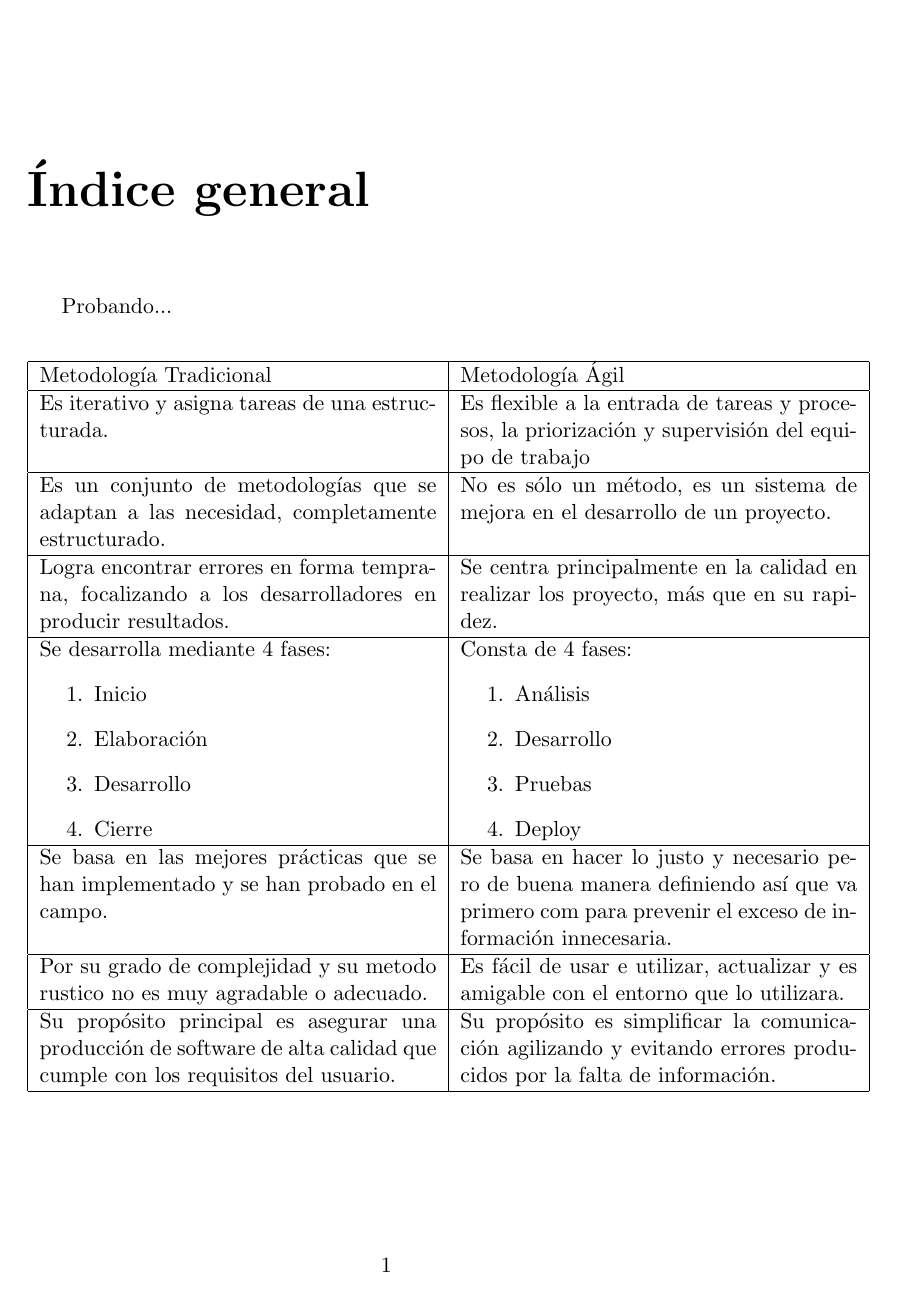
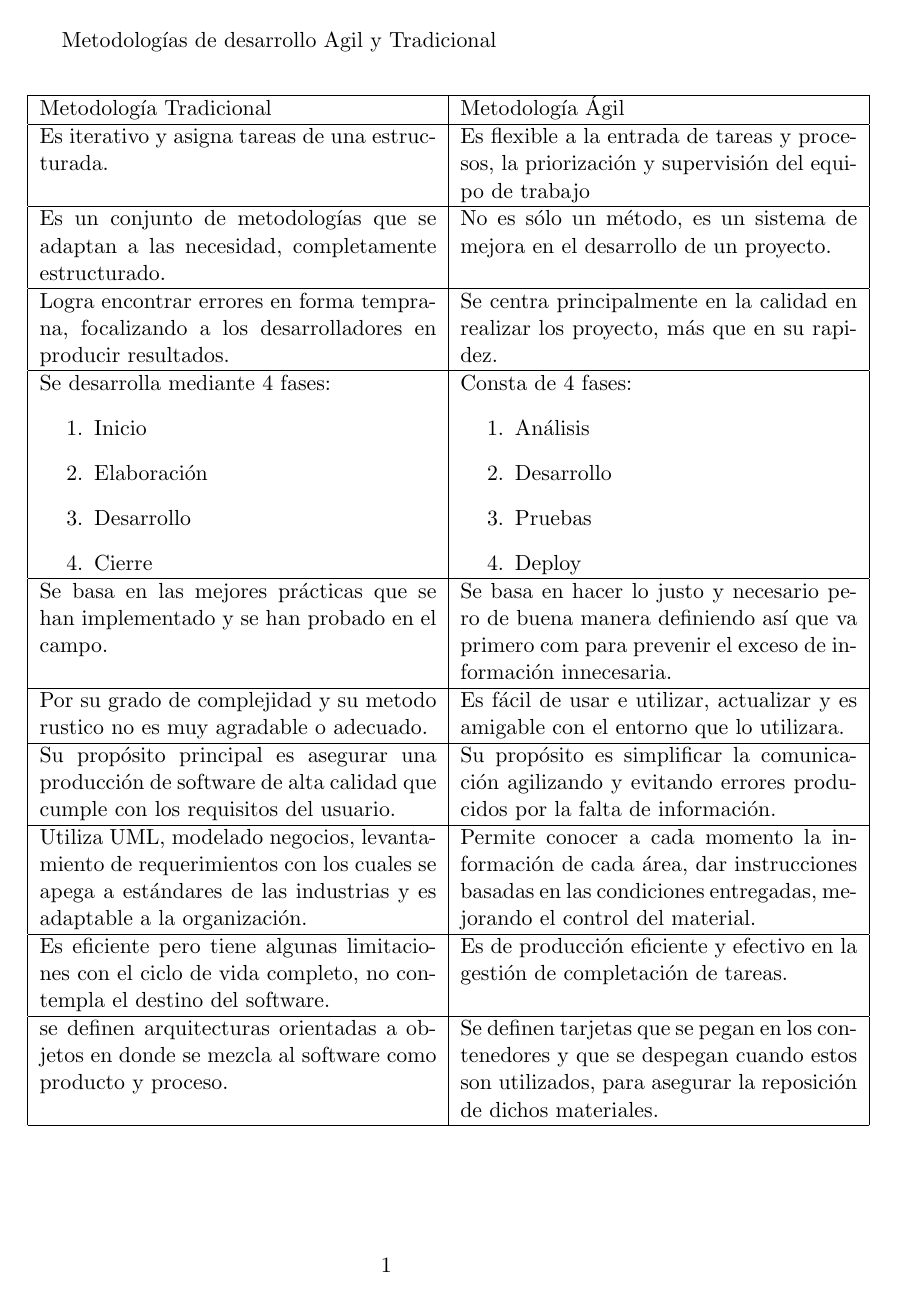
Before and after one commit to RatasRecursivas/tarea1_ayudantia_sw, a LaTeX document (Metodologia.tex): page 2 of 2. Compiled offline with pdfLaTeX.

Commit message:
mas comparaciones para la tabla

```diff
--- a/Metodologia.tex
+++ b/Metodologia.tex
@@ -35,9 +35,9 @@
         Sebastián Rocha\\
         Natalia Tarifeño}
 \maketitle
+
 %-----------------------------------------------------------
-\tableofcontents
-Probando...
+\title {Metodologías de desarrollo Agil y Tradicional}
 \begin{center}
     \begin{tabular}{ | p{7cm} | p{7cm} |}
     \hline
@@ -62,6 +62,9 @@ Probando...
     Por su grado de complejidad y su metodo rustico no es muy agradable o adecuado. & Es fácil de usar e utilizar, actualizar y es amigable con el entorno que lo utilizara. \\ \hline
     Su propósito principal es asegurar una producción de software de alta calidad que cumple con los requisitos del usuario. & Su propósito es simplificar la comunicación agilizando y evitando errores producidos por la falta de información. \\
     \hline
+    Utiliza UML, modelado negocios, levantamiento de requerimientos con los cuales se apega a estándares de las industrias y es adaptable a la organización. & Permite conocer a cada momento la información de cada área, dar instrucciones basadas en las condiciones entregadas, mejorando el control del material.\\ \hline
+    Es eficiente pero tiene algunas limitaciones con el ciclo de vida completo, no contempla el destino del software. & Es de producción eficiente y efectivo en la gestión de completación de tareas. \\ \hline
+    se definen arquitecturas orientadas a objetos en donde se mezcla al software como producto y proceso. & Se definen tarjetas que se pegan en los contenedores y que se despegan cuando estos son utilizados, para asegurar la reposición de dichos materiales. \\ \hline
     \end{tabular}
 \end{center}
 %-----------------------------------------------------------
```
